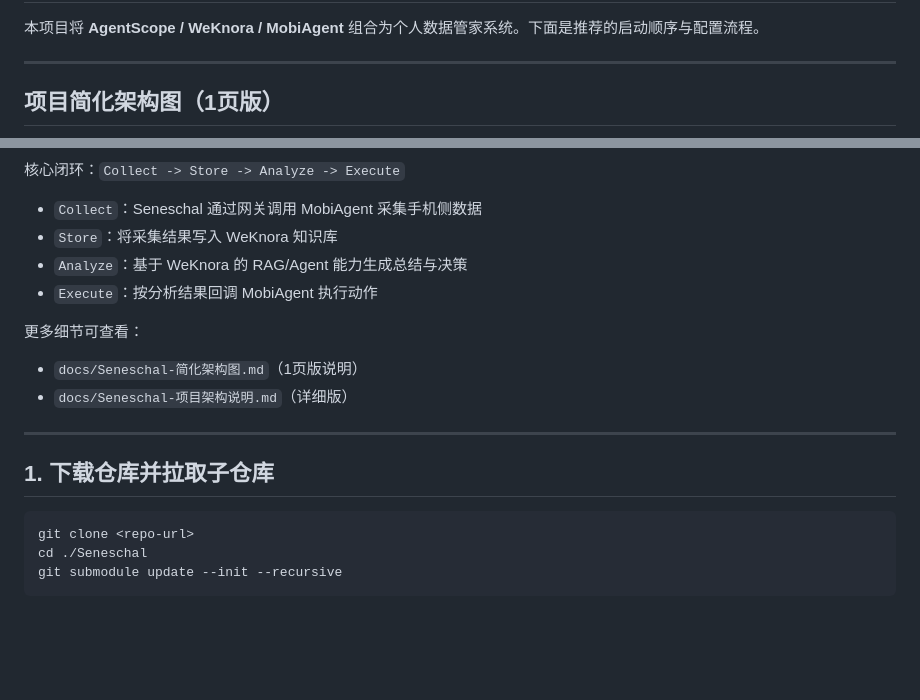
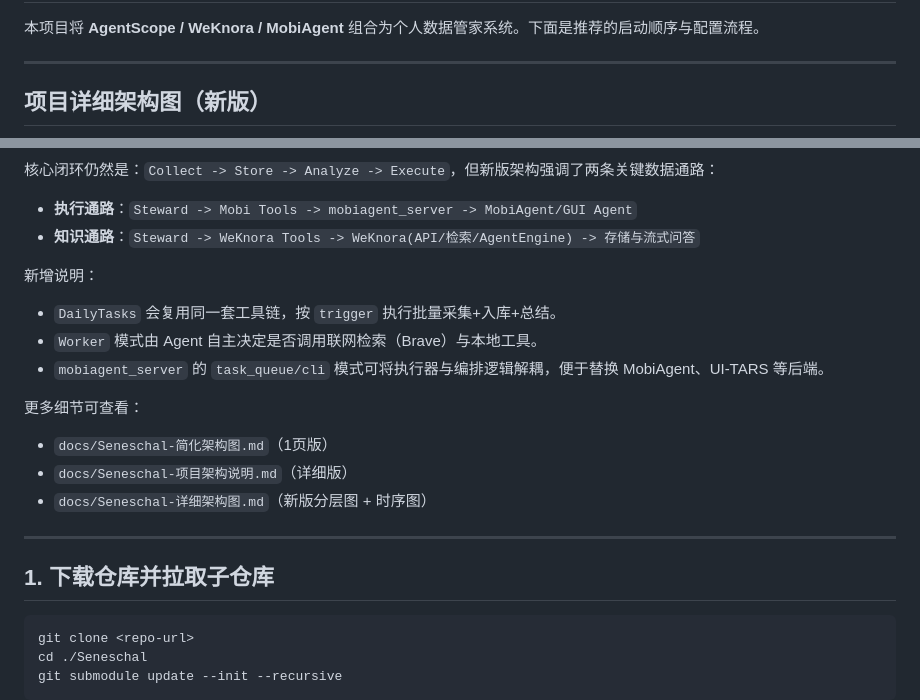
Before and after one commit to IPADS-SAI/MobiClaw, a Markdown page: README.md, 2 parts joined by grey strips. Drawn GitHub-style; blank space fills up the shorter version.

````diff
--- a/README.md
+++ b/README.md
@@ -4,6 +4,6 @@
 
 ---
 
-## 项目简化架构图（1页版）
+## 项目详细架构图（新版）
 
 ```mermaid
@@ -25,20 +70,26 @@ flowchart LR
 ```
 
-核心闭环：`Collect -> Store -> Analyze -> Execute`
+核心闭环仍然是：`Collect -> Store -> Analyze -> Execute`，但新版架构强调了两条关键数据通路：
 
-- `Collect`：Seneschal 通过网关调用 MobiAgent 采集手机侧数据
-- `Store`：将采集结果写入 WeKnora 知识库
-- `Analyze`：基于 WeKnora 的 RAG/Agent 能力生成总结与决策
-- `Execute`：按分析结果回调 MobiAgent 执行动作
+- **执行通路**：`Steward -> Mobi Tools -> mobiagent_server -> MobiAgent/GUI Agent`
+- **知识通路**：`Steward -> WeKnora Tools -> WeKnora(API/检索/AgentEngine) -> 存储与流式问答`
+
+新增说明：
+
+- `DailyTasks` 会复用同一套工具链，按 `trigger` 执行批量采集+入库+总结。
+- `Worker` 模式由 Agent 自主决定是否调用联网检索（Brave）与本地工具。
+- `mobiagent_server` 的 `task_queue/cli` 模式可将执行器与编排逻辑解耦，便于替换 MobiAgent、UI-TARS 等后端。
 
 更多细节可查看：
 
-- `docs/Seneschal-简化架构图.md`（1页版说明）
+- `docs/Seneschal-简化架构图.md`（1页版）
 - `docs/Seneschal-项目架构说明.md`（详细版）
+- `docs/Seneschal-详细架构图.md`（新版分层图 + 时序图）
 
 ---
 
 ## 1. 下载仓库并拉取子仓库
+
 
 ```bash
 git clone <repo-url>
````
Also changed, not shown: other parts of README.md (+57 -12 lines), docs/Seneschal-详细架构图.md (added, +126 -0 lines).
